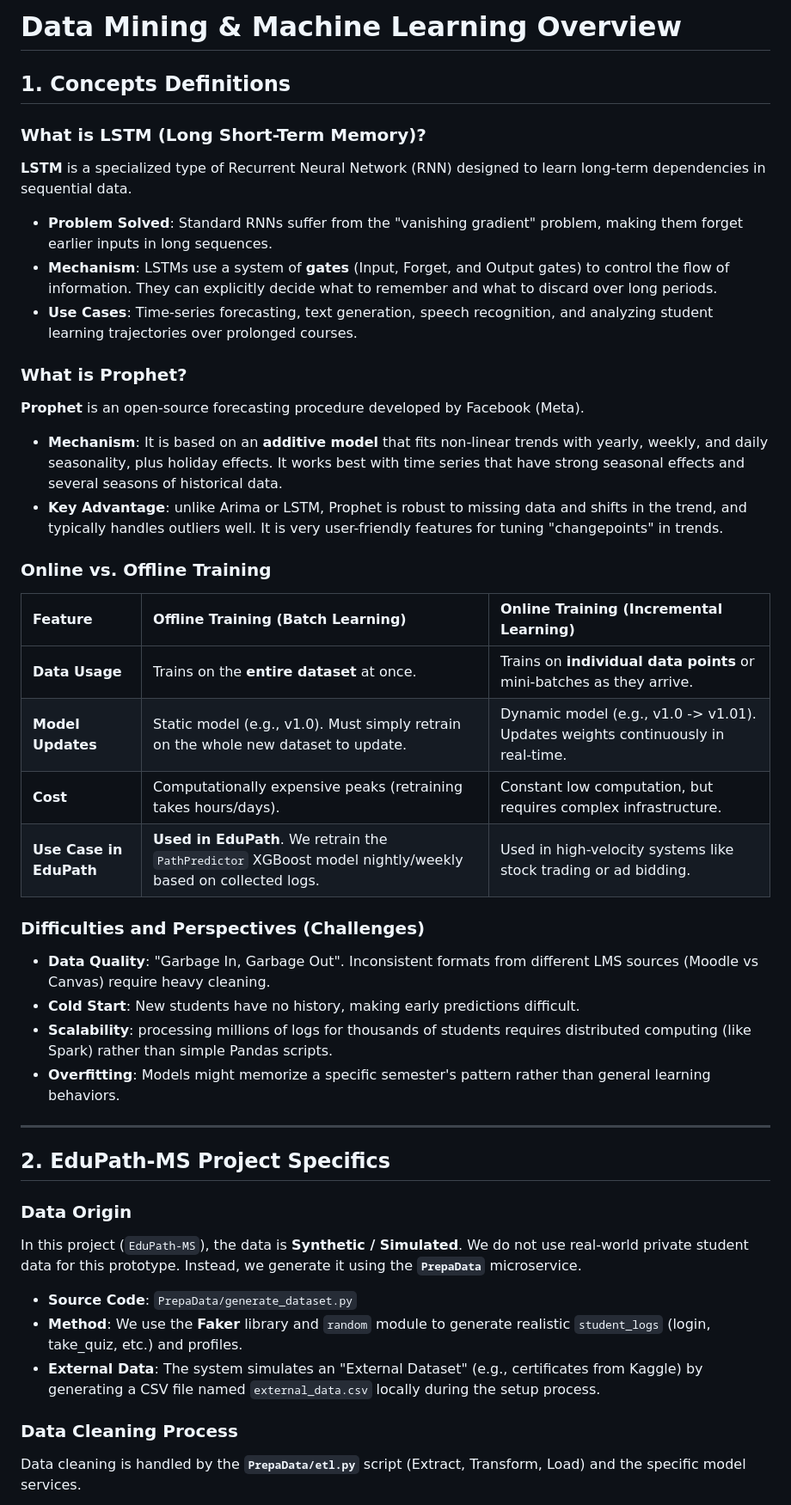
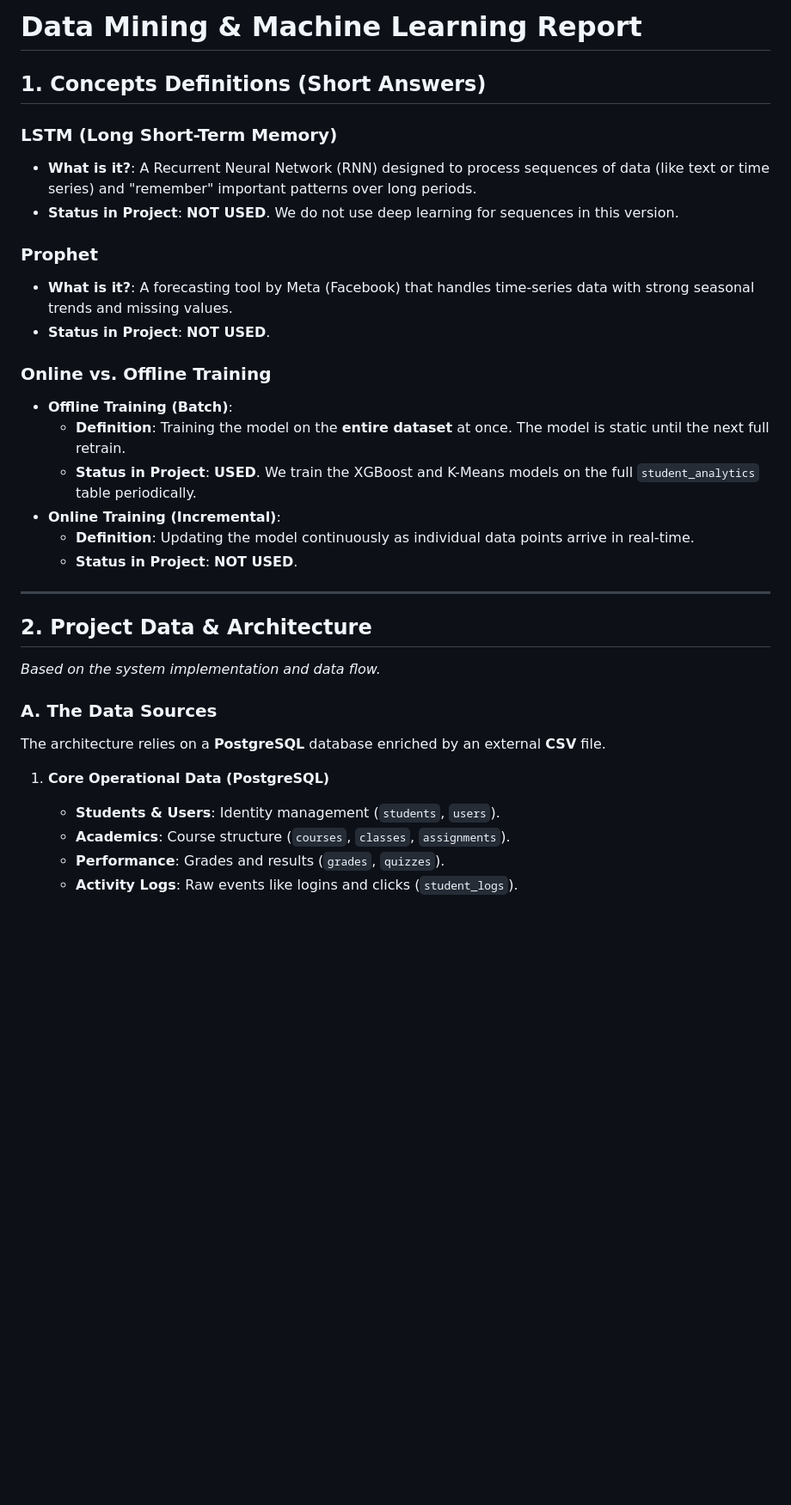
Before and after one commit to YounesFetouaki/edu-path, a Markdown page: data-mining.md, the part around the change printed below. Shown: that part at 86% size. Drawn GitHub-style; blank space fills up the shorter version.

```diff
--- a/data-mining.md
+++ b/data-mining.md
@@ -1,44 +1,34 @@
-# Data Mining & Machine Learning Overview
+# Data Mining & Machine Learning Report
 
-## 1. Concepts Definitions
+## 1. Concepts Definitions (Short Answers)
 
-### What is LSTM (Long Short-Term Memory)?
-**LSTM** is a specialized type of Recurrent Neural Network (RNN) designed to learn long-term dependencies in sequential data.
-*   **Problem Solved**: Standard RNNs suffer from the "vanishing gradient" problem, making them forget earlier inputs in long sequences.
-*   **Mechanism**: LSTMs use a system of **gates** (Input, Forget, and Output gates) to control the flow of information. They can explicitly decide what to remember and what to discard over long periods.
-*   **Use Cases**: Time-series forecasting, text generation, speech recognition, and analyzing student learning trajectories over prolonged courses.
+### LSTM (Long Short-Term Memory)
+*   **What is it?**: A Recurrent Neural Network (RNN) designed to process sequences of data (like text or time series) and "remember" important patterns over long periods.
+*   **Status in Project**: **NOT USED**. We do not use deep learning for sequences in this version.
 
-### What is Prophet?
-**Prophet** is an open-source forecasting procedure developed by Facebook (Meta).
-*   **Mechanism**: It is based on an **additive model** that fits non-linear trends with yearly, weekly, and daily seasonality, plus holiday effects. It works best with time series that have strong seasonal effects and several seasons of historical data.
-*   **Key Advantage**: unlike Arima or LSTM, Prophet is robust to missing data and shifts in the trend, and typically handles outliers well. It is very user-friendly features for tuning "changepoints" in trends.
+### Prophet
+*   **What is it?**: A forecasting tool by Meta (Facebook) that handles time-series data with strong seasonal trends and missing values.
+*   **Status in Project**: **NOT USED**.
 
 ### Online vs. Offline Training
-
-| Feature | **Offline Training** (Batch Learning) | **Online Training** (Incremental Learning) |
-| :--- | :--- | :--- |
-| **Data Usage** | Trains on the **entire dataset** at once. | Trains on **individual data points** or mini-batches as they arrive. |
-| **Model Updates** | Static model (e.g., v1.0). Must simply retrain on the whole new dataset to update. | Dynamic model (e.g., v1.0 -> v1.01). Updates weights continuously in real-time. |
-| **Cost** | Computationally expensive peaks (retraining takes hours/days). | Constant low computation, but requires complex infrastructure. |
-| **Use Case in EduPath** | **Used in EduPath**. We retrain the `PathPredictor` XGBoost model nightly/weekly based on collected logs. | Used in high-velocity systems like stock trading or ad bidding. |
-
-### Difficulties and Perspectives (Challenges)
-*   **Data Quality**: "Garbage In, Garbage Out". Inconsistent formats from different LMS sources (Moodle vs Canvas) require heavy cleaning.
-*   **Cold Start**: New students have no history, making early predictions difficult.
-*   **Scalability**: processing millions of logs for thousands of students requires distributed computing (like Spark) rather than simple Pandas scripts.
-*   **Overfitting**: Models might memorize a specific semester's pattern rather than general learning behaviors.
+*   **Offline Training (Batch)**:
+    *   **Definition**: Training the model on the **entire dataset** at once. The model is static until the next full retrain.
+    *   **Status in Project**: **USED**. We train the XGBoost and K-Means models on the full `student_analytics` table periodically.
+*   **Online Training (Incremental)**:
+    *   **Definition**: Updating the model continuously as individual data points arrive in real-time.
+    *   **Status in Project**: **NOT USED**.
 
 ---
 
-## 2. EduPath-MS Project Specifics
+## 2. Project Data & Architecture
+*Based on the system implementation and data flow.*
 
-### Data Origin
-In this project (`EduPath-MS`), the data is **Synthetic / Simulated**.
-We do not use real-world private student data for this prototype. Instead, we generate it using the **`PrepaData`** microservice.
-*   **Source Code**: `PrepaData/generate_dataset.py`
-*   **Method**: We use the **Faker** library and `random` module to generate realistic `student_logs` (login, take_quiz, etc.) and profiles.
-*   **External Data**: The system simulates an "External Dataset" (e.g., certificates from Kaggle) by generating a CSV file named `external_data.csv` locally during the setup process.
+### A. The Data Sources
+The architecture relies on a **PostgreSQL** database enriched by an external **CSV** file.
 
-### Data Cleaning Process
-Data cleaning is handled by the **`PrepaData/etl.py`** script (Extract, Transform, Load) and the specific model services.
+1.  **Core Operational Data (PostgreSQL)**
+    *   **Students & Users**: Identity management (`students`, `users`).
+    *   **Academics**: Course structure (`courses`, `classes`, `assignments`).
+    *   **Performance**: Grades and results (`grades`, `quizzes`).
+    *   **Activity Logs**: Raw events like logins and clicks (`student_logs`).
 
```
Also changed, not shown: other parts of data-mining.md (+22 -31 lines).
